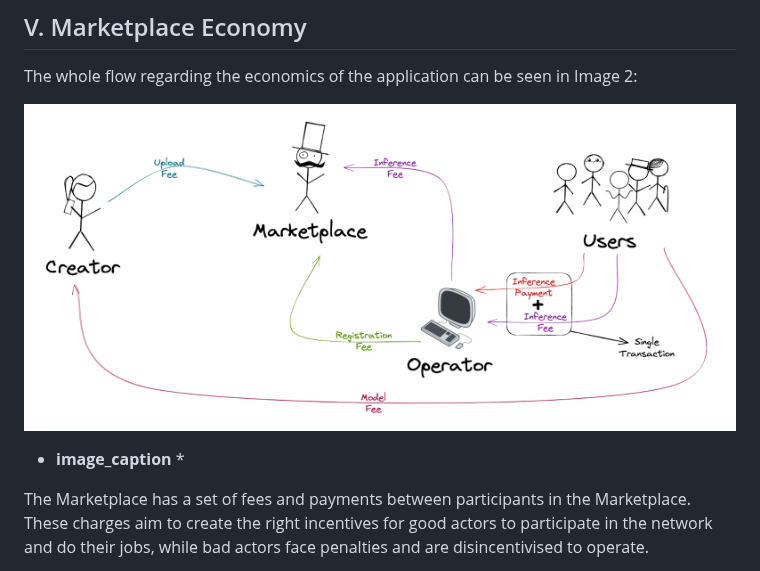
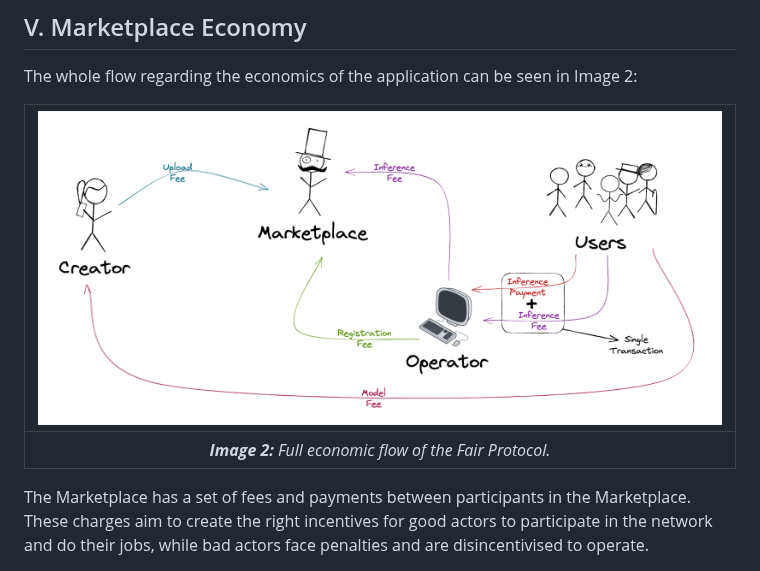
Before and after one commit to getFairAI/decentralised-inference, a Markdown page: documents/whitepaper.md, the part around one of its changes. GitHub-like rendering.

```diff
--- a/documents/whitepaper.md
+++ b/documents/whitepaper.md
@@ -92,8 +93,9 @@ Afterwards, Users can choose any model they wish to use and which Operator they
 
 The whole flow regarding the economics of the application can be seen in Image 2:
 
-![](images/image2.png)
-* **image_caption** *
+|![Full economic flow](images/image2.png)|
+|:--:|
+|***Image 2:*** *Full economic flow of the Fair Protocol.*|
 
 The Marketplace has a set of fees and payments between participants in the Marketplace. These charges aim to create the right incentives for good actors to participate in the network and do their jobs, while bad actors face penalties and are disincentivised to operate.
 
```
Also changed, not shown: other parts of documents/whitepaper.md (+3 -2 lines).
